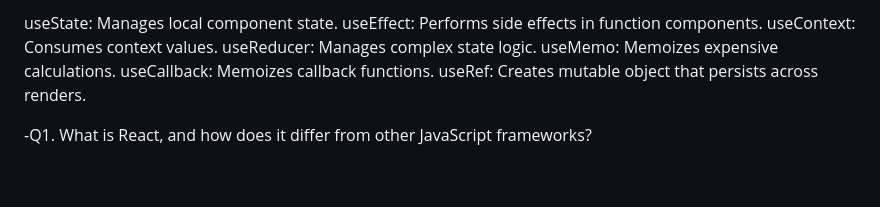
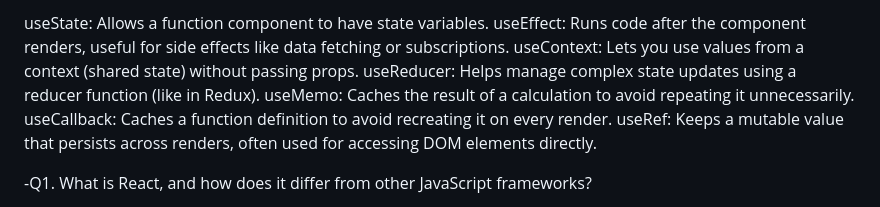
Before and after one commit to manishgupta416/api-wiz, a Markdown page: README.md, the part around the change. GitHub-like rendering; blank space fills up the shorter version.

```diff
--- a/README.md
+++ b/README.md
@@ -1,10 +1,10 @@
-useState: Manages local component state.
-useEffect: Performs side effects in function components.
-useContext: Consumes context values.
-useReducer: Manages complex state logic.
-useMemo: Memoizes expensive calculations.
-useCallback: Memoizes callback functions.
-useRef: Creates mutable object that persists across renders.
+useState: Allows a function component to have state variables.
+useEffect: Runs code after the component renders, useful for side effects like data fetching or subscriptions.
+useContext: Lets you use values from a context (shared state) without passing props.
+useReducer: Helps manage complex state updates using a reducer function (like in Redux).
+useMemo: Caches the result of a calculation to avoid repeating it unnecessarily.
+useCallback: Caches a function definition to avoid recreating it on every render.
+useRef: Keeps a mutable value that persists across renders, often used for accessing DOM elements directly.
 
 -Q1. What is React, and how does it differ from other JavaScript frameworks?
 
```
